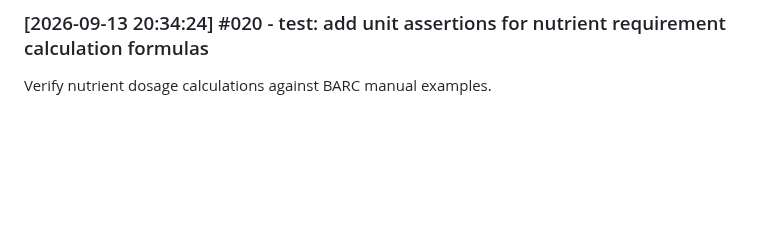
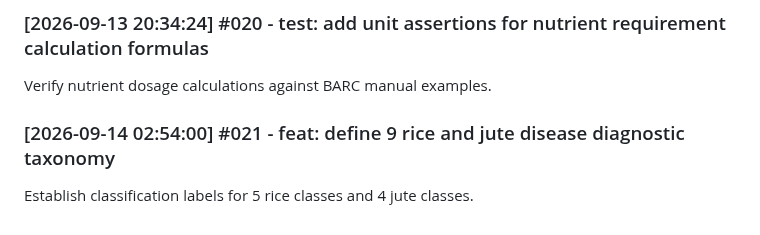
Before and after one commit to fatema-akter92/AgriXAI-An-Explainable-AI-Smart-Crop-Health-Soil-Advisory-System, a Markdown page: docs/DEV_LOG.md, the part around the change. Rendered like a GitHub page; blank space fills up the shorter version.

```diff
--- a/docs/DEV_LOG.md
+++ b/docs/DEV_LOG.md
@@ -61,3 +61,6 @@ Add LaTeX documentation for fertilizer requirement equation.
 
 ### [2026-09-13 20:34:24] #020 - test: add unit assertions for nutrient requirement calculation formulas
 Verify nutrient dosage calculations against BARC manual examples.
+
+### [2026-09-14 02:54:00] #021 - feat: define 9 rice and jute disease diagnostic taxonomy
+Establish classification labels for 5 rice classes and 4 jute classes.
```
Also changed, not shown: CHANGELOG.md (+4 -0 lines).
